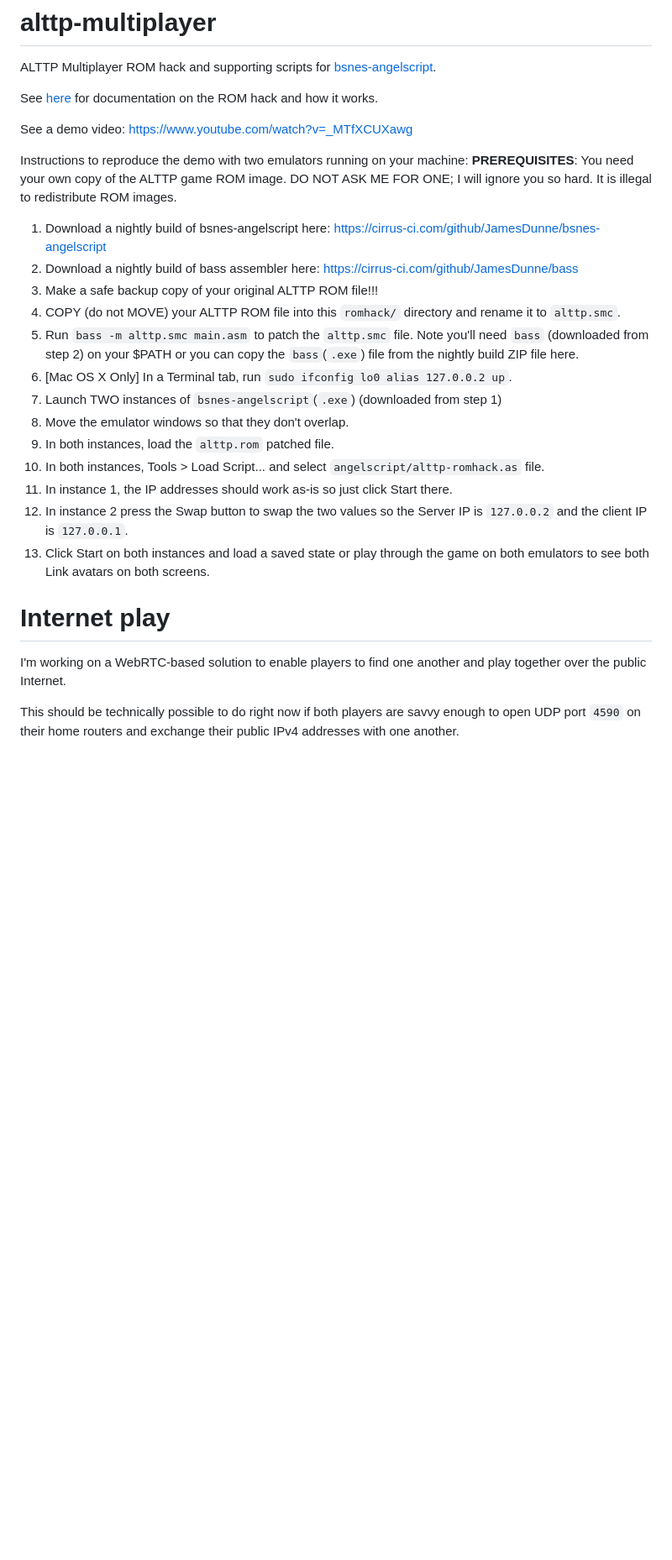
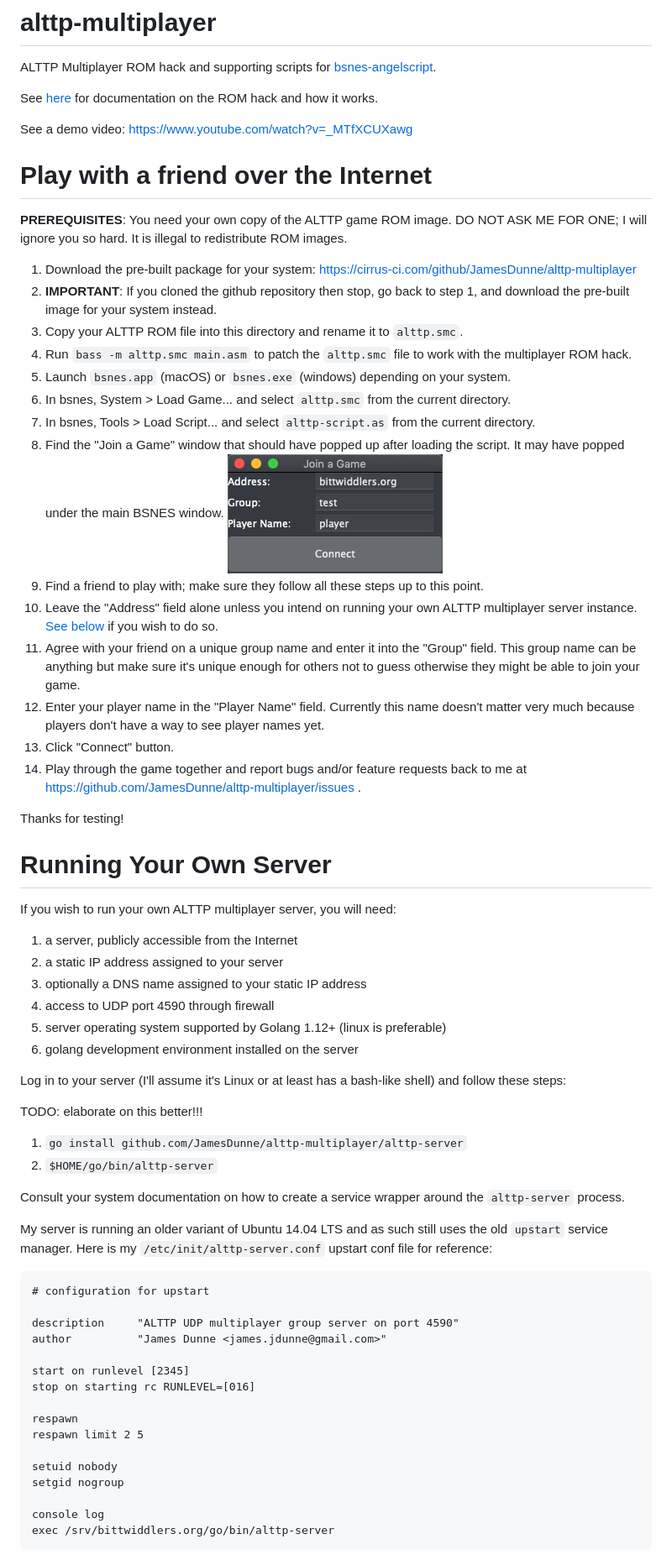
Before and after one commit to alttpo/alttpo, a Markdown page: README.md, the part around the change printed below. Shown: that part at 84% size. Drawn GitHub-style; pictures changed too: join-a-game.png (added); blank space fills up the shorter version.

Commit message:
Update README and fix go.mod and path for alttp-server

````diff
--- a/README.md
+++ b/README.md
@@ -5,26 +5,64 @@ See [here](romhack/README.md) for documentation on the ROM hack and how it works
 
 See a demo video: https://www.youtube.com/watch?v=_MTfXCUXawg
 
-Instructions to reproduce the demo with two emulators running on your machine:
+# Play with a friend over the Internet
+
 **PREREQUISITES**: You need your own copy of the ALTTP game ROM image. DO NOT ASK ME FOR ONE; I will ignore you so hard. It is illegal to redistribute ROM images.
 
-1. Download a nightly build of bsnes-angelscript here:
-https://cirrus-ci.com/github/JamesDunne/bsnes-angelscript
-1. Download a nightly build of bass assembler here:
-https://cirrus-ci.com/github/JamesDunne/bass
-1. Make a safe backup copy of your original ALTTP ROM file!!!
-1. COPY (do not MOVE) your ALTTP ROM file into this `romhack/` directory and rename it to `alttp.smc`.
-1. Run `bass -m alttp.smc main.asm` to patch the `alttp.smc` file. Note you'll need `bass` (downloaded from step 2) on your $PATH or you can copy the `bass`(`.exe`) file from the nightly build ZIP file here.
-1. [Mac OS X Only] In a Terminal tab, run `sudo ifconfig lo0 alias 127.0.0.2 up`.
-1. Launch TWO instances of `bsnes-angelscript`(`.exe`) (downloaded from step 1)
-1. Move the emulator windows so that they don't overlap.
-1. In both instances, load the `alttp.rom` patched file.
-1. In both instances, Tools > Load Script... and select `angelscript/alttp-romhack.as` file.
-1. In instance 1, the IP addresses should work as-is so just click Start there.
-1. In instance 2 press the Swap button to swap the two values so the Server IP is `127.0.0.2` and the client IP is `127.0.0.1`.
-1. Click Start on both instances and load a saved state or play through the game on both emulators to see both Link avatars on both screens.
+1. Download the pre-built package for your system: https://cirrus-ci.com/github/JamesDunne/alttp-multiplayer
+1. **IMPORTANT**: If you cloned the github repository then stop, go back to step 1, and download the pre-built image for your system instead.
+1. Copy your ALTTP ROM file into this directory and rename it to `alttp.smc`.
+1. Run `bass -m alttp.smc main.asm` to patch the `alttp.smc` file to work with the multiplayer ROM hack.
+1. Launch `bsnes.app` (macOS) or `bsnes.exe` (windows) depending on your system.
+1. In bsnes, System > Load Game... and select `alttp.smc` from the current directory.
+1. In bsnes, Tools > Load Script... and select `alttp-script.as` from the current directory.
+1. Find the "Join a Game" window that should have popped up after loading the script. It may have popped under the main BSNES window. ![Join a Game](join-a-game.png)
+1. Find a friend to play with; make sure they follow all these steps up to this point.
+1. Leave the "Address" field alone unless you intend on running your own ALTTP multiplayer server instance. [See below](#running-your-own-server) if you wish to do so.
+1. Agree with your friend on a unique group name and enter it into the "Group" field. This group name can be anything but make sure it's unique enough for others not to guess otherwise they might be able to join your game.
+1. Enter your player name in the "Player Name" field. Currently this name doesn't matter very much because players don't have a way to see player names yet.
+1. Click "Connect" button.
+1. Play through the game together and report bugs and/or feature requests back to me at https://github.com/JamesDunne/alttp-multiplayer/issues .
 
-# Internet play
-I'm working on a WebRTC-based solution to enable players to find one another and play together over the public Internet.
+Thanks for testing!
 
-This should be technically possible to do right now if both players are savvy enough to open UDP port `4590` on their home routers and exchange their public IPv4 addresses with one another.
+# Running Your Own Server
+
+If you wish to run your own ALTTP multiplayer server, you will need:
+
+1. a server, publicly accessible from the Internet
+1. a static IP address assigned to your server
+1. optionally a DNS name assigned to your static IP address
+1. access to UDP port 4590 through firewall
+1. server operating system supported by Golang 1.12+ (linux is preferable)
+1. golang development environment installed on the server
+
+Log in to your server (I'll assume it's Linux or at least has a bash-like shell) and follow these steps:
+
+TODO: elaborate on this better!!!
+1. `go install github.com/JamesDunne/alttp-multiplayer/alttp-server`
+1. `$HOME/go/bin/alttp-server`
+
+Consult your system documentation on how to create a service wrapper around the `alttp-server` process.
+
+My server is running an older variant of Ubuntu 14.04 LTS and as such still uses the old `upstart` service manager. Here is my `/etc/init/alttp-server.conf` upstart conf file for reference:
+
+```
+# configuration for upstart
+
+description     "ALTTP UDP multiplayer group server on port 4590"
+author          "James Dunne <james.jdunne@gmail.com>"
+
+start on runlevel [2345]
+stop on starting rc RUNLEVEL=[016]
+
+respawn
+respawn limit 2 5
+
+setuid nobody
+setgid nogroup
+
+console log
+exec /srv/bittwiddlers.org/go/bin/alttp-server
+```
+
````
Also changed, not shown: other parts of README.md (+1 -0 lines), 4 other files.
